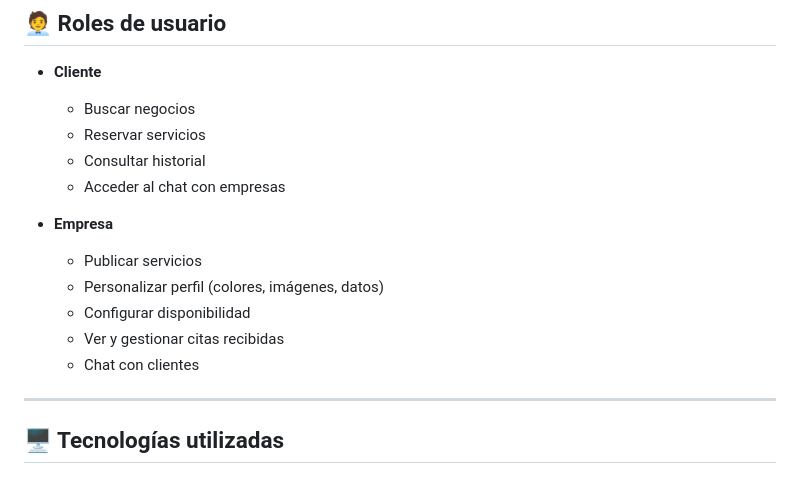
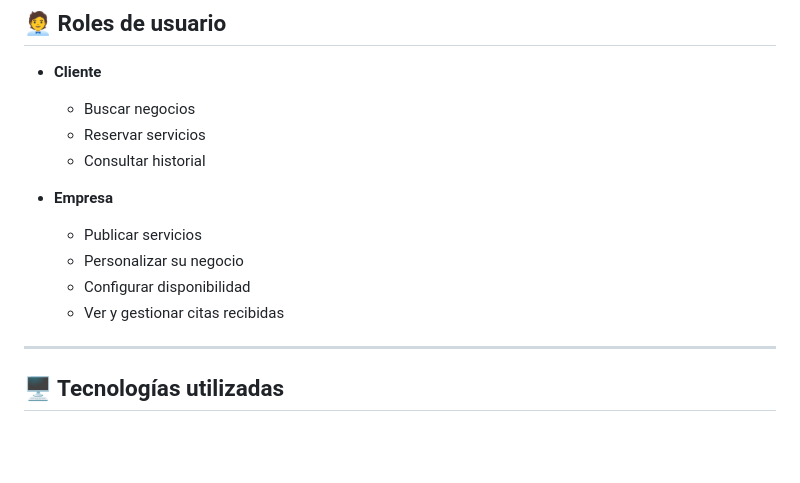
Before and after one commit to Jose-Perez-Lara/Find-Book, a Markdown page: README.md, the part around the change. Rendered like a GitHub page; blank space fills up the shorter version.

```diff
--- a/README.md
+++ b/README.md
@@ -14,14 +14,12 @@ Aplicación web de reservas para negocios de servicios y clientes, desarrollada
   - Buscar negocios
   - Reservar servicios
   - Consultar historial
-  - Acceder al chat con empresas
 
 - **Empresa**
   - Publicar servicios
-  - Personalizar perfil (colores, imágenes, datos)
+  - Personalizar su negocio
   - Configurar disponibilidad
   - Ver y gestionar citas recibidas
-  - Chat con clientes
 
 ---
 
```
